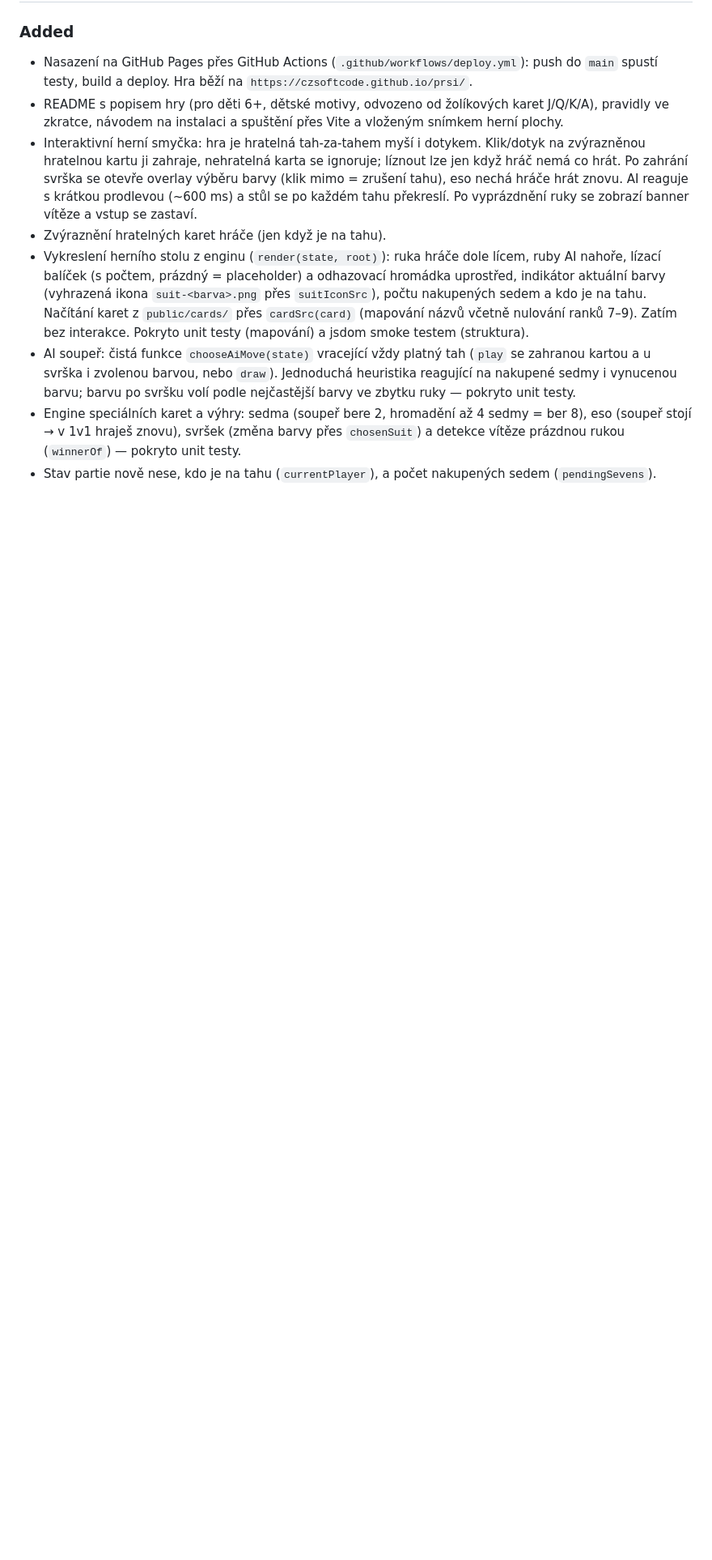
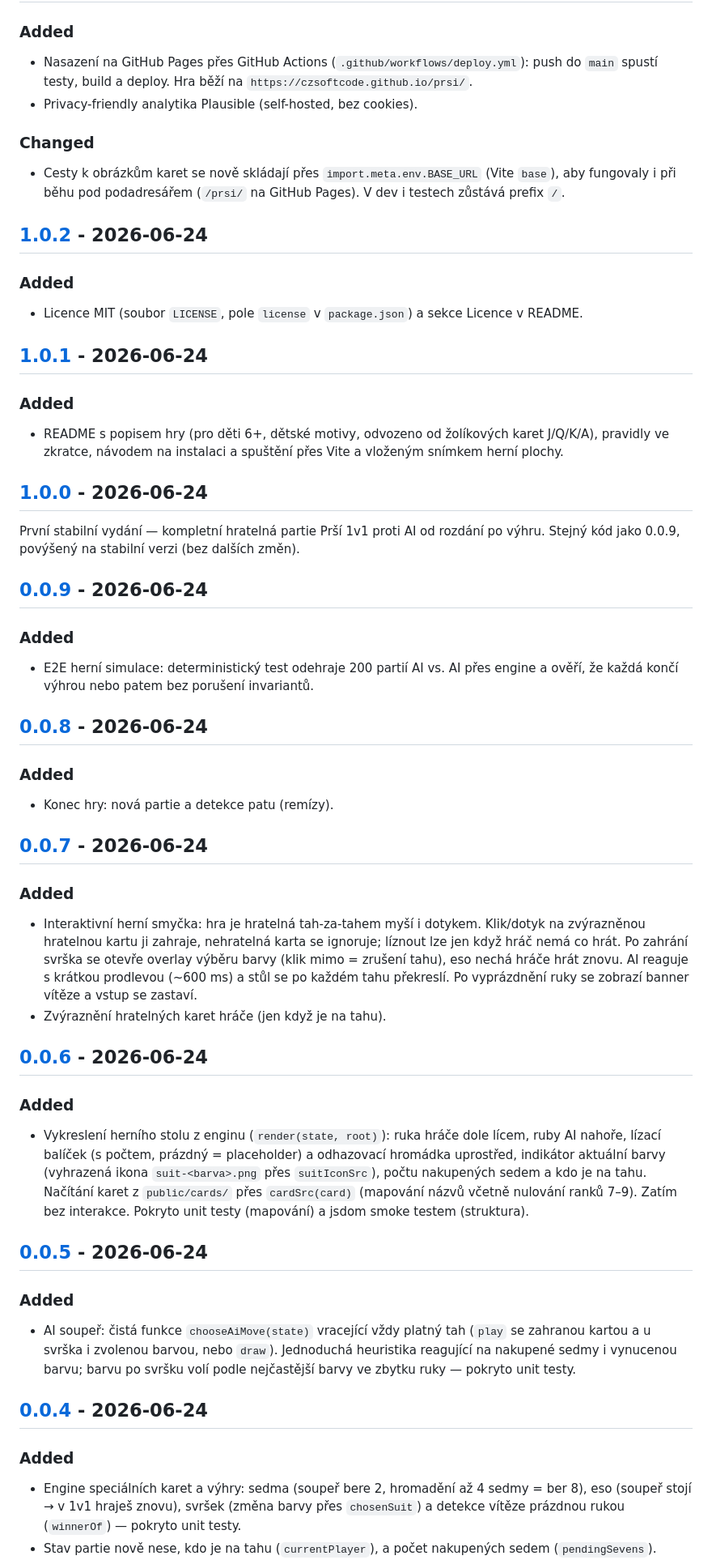
Before and after one commit to czsoftcode/prsi, a Markdown page: CHANGELOG.md, the part around one of its changes. Shown at 81% size. Rendered like a GitHub page; blank space fills up the shorter version.

Commit message:
Srovnat CHANGELOG podle reálných releasů (v0.0.2–v1.0.3)
Co-Authored-By: Claude Opus 4.8 (1M context) <noreply@anthropic.com>

```diff
--- a/CHANGELOG.md
+++ b/CHANGELOG.md
@@ -8,9 +11,53 @@ Všechny podstatné změny v projektu Prší. Formát vychází z
 ### Added
 - Nasazení na GitHub Pages přes GitHub Actions (`.github/workflows/deploy.yml`): push do `main` spustí testy, build a deploy. Hra běží na `https://czsoftcode.github.io/prsi/`.
+- Privacy-friendly analytika Plausible (self-hosted, bez cookies).
+
+### Changed
+- Cesty k obrázkům karet se nově skládají přes `import.meta.env.BASE_URL` (Vite `base`), aby fungovaly i při běhu pod podadresářem (`/prsi/` na GitHub Pages). V dev i testech zůstává prefix `/`.
+
+## [1.0.2] - 2026-06-24
+
+### Added
+- Licence MIT (soubor `LICENSE`, pole `license` v `package.json`) a sekce Licence v README.
+
+## [1.0.1] - 2026-06-24
+
+### Added
 - README s popisem hry (pro děti 6+, dětské motivy, odvozeno od žolíkových karet J/Q/K/A), pravidly ve zkratce, návodem na instalaci a spuštění přes Vite a vloženým snímkem herní plochy.
+
+## [1.0.0] - 2026-06-24
+
+První stabilní vydání — kompletní hratelná partie Prší 1v1 proti AI od rozdání po výhru.
+Stejný kód jako 0.0.9, povýšený na stabilní verzi (bez dalších změn).
+
+## [0.0.9] - 2026-06-24
+
+### Added
+- E2E herní simulace: deterministický test odehraje 200 partií AI vs. AI přes engine a ověří, že každá končí výhrou nebo patem bez porušení invariantů.
+
+## [0.0.8] - 2026-06-24
+
+### Added
+- Konec hry: nová partie a detekce patu (remízy).
+
+## [0.0.7] - 2026-06-24
+
+### Added
 - Interaktivní herní smyčka: hra je hratelná tah-za-tahem myší i dotykem. Klik/dotyk na zvýrazněnou hratelnou kartu ji zahraje, nehratelná karta se ignoruje; líznout lze jen když hráč nemá co hrát. Po zahrání svrška se otevře overlay výběru barvy (klik mimo = zrušení tahu), eso nechá hráče hrát znovu. AI reaguje s krátkou prodlevou (~600 ms) a stůl se po každém tahu překreslí. Po vyprázdnění ruky se zobrazí banner vítěze a vstup se zastaví.
 - Zvýraznění hratelných karet hráče (jen když je na tahu).
+
+## [0.0.6] - 2026-06-24
+
+### Added
 - Vykreslení herního stolu z enginu (`render(state, root)`): ruka hráče dole lícem, ruby AI nahoře, lízací balíček (s počtem, prázdný = placeholder) a odhazovací hromádka uprostřed, indikátor aktuální barvy (vyhrazená ikona `suit-<barva>.png` přes `suitIconSrc`), počtu nakupených sedem a kdo je na tahu. Načítání karet z `public/cards/` přes `cardSrc(card)` (mapování názvů včetně nulování ranků 7–9). Zatím bez interakce. Pokryto unit testy (mapování) a jsdom smoke testem (struktura).
+
+## [0.0.5] - 2026-06-24
+
+### Added
 - AI soupeř: čistá funkce `chooseAiMove(state)` vracející vždy platný tah (`play` se zahranou kartou a u svrška i zvolenou barvou, nebo `draw`). Jednoduchá heuristika reagující na nakupené sedmy i vynucenou barvu; barvu po svršku volí podle nejčastější barvy ve zbytku ruky — pokryto unit testy.
+
+## [0.0.4] - 2026-06-24
+
+### Added
 - Engine speciálních karet a výhry: sedma (soupeř bere 2, hromadění až 4 sedmy = ber 8), eso (soupeř stojí → v 1v1 hraješ znovu), svršek (změna barvy přes `chosenSuit`) a detekce vítěze prázdnou rukou (`winnerOf`) — pokryto unit testy.
 - Stav partie nově nese, kdo je na tahu (`currentPlayer`), a počet nakupených sedem (`pendingSevens`).
```
Also changed, not shown: other parts of CHANGELOG.md (+33 -9 lines).
